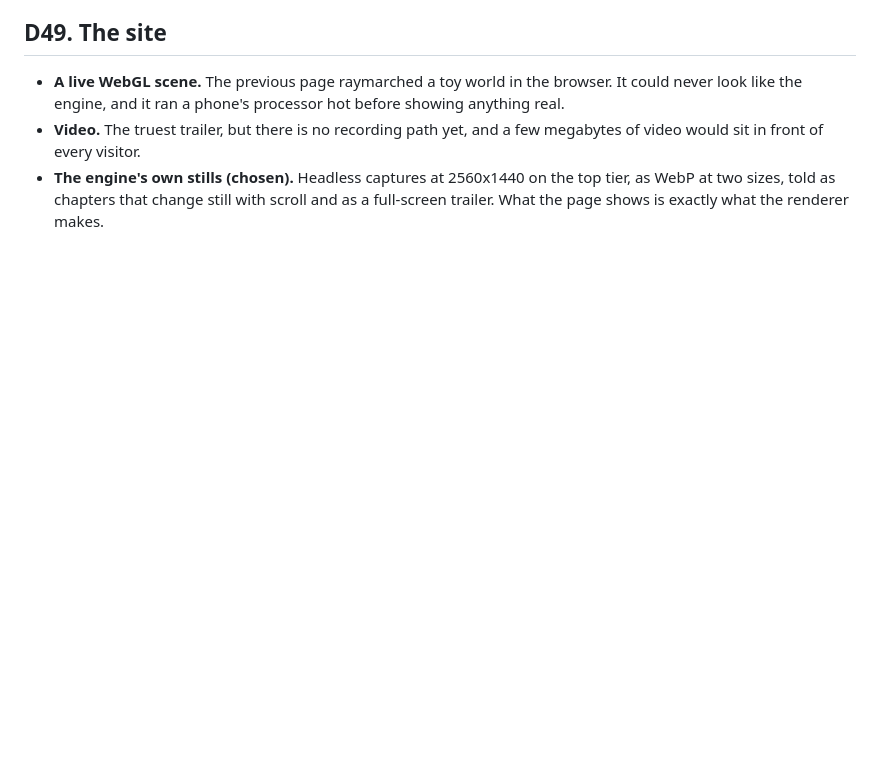
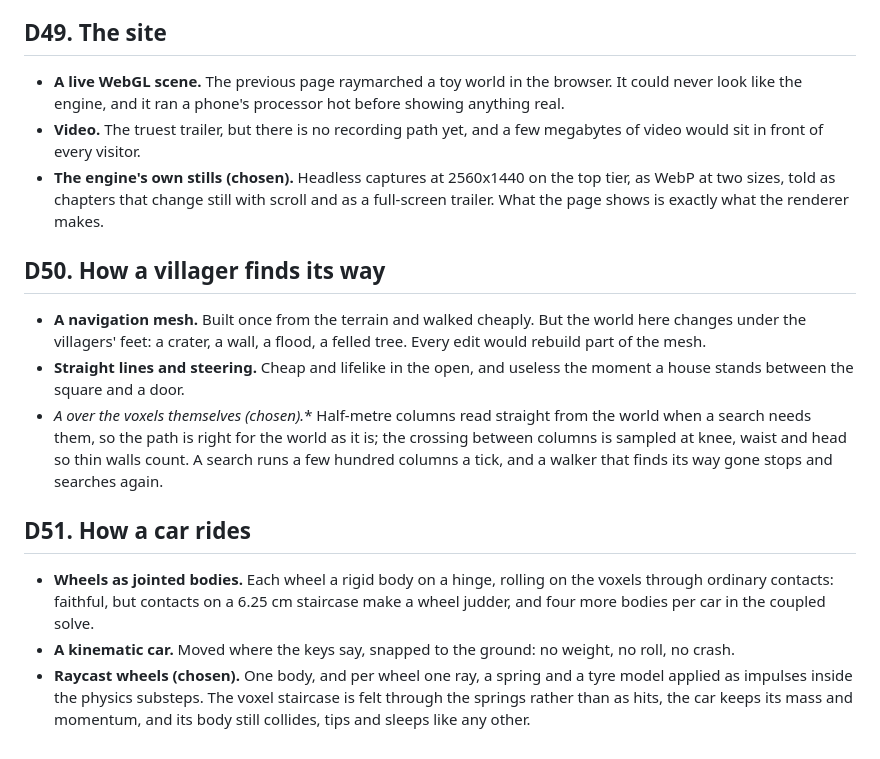
Before and after one commit to Anandb71/minecraft-2, a Markdown page: DECISIONS.md, the part around the change. GitHub-like rendering; blank space fills up the shorter version.

```diff
--- a/DECISIONS.md
+++ b/DECISIONS.md
@@ -315,3 +315,15 @@ Both were built behind one output with the same hit shading and denoiser, and me
 - **A live WebGL scene.** The previous page raymarched a toy world in the browser. It could never look like the engine, and it ran a phone's processor hot before showing anything real.
 - **Video.** The truest trailer, but there is no recording path yet, and a few megabytes of video would sit in front of every visitor.
 - **The engine's own stills (chosen).** Headless captures at 2560x1440 on the top tier, as WebP at two sizes, told as chapters that change still with scroll and as a full-screen trailer. What the page shows is exactly what the renderer makes.
+
+## D50. How a villager finds its way
+
+- **A navigation mesh.** Built once from the terrain and walked cheaply. But the world here changes under the villagers' feet: a crater, a wall, a flood, a felled tree. Every edit would rebuild part of the mesh.
+- **Straight lines and steering.** Cheap and lifelike in the open, and useless the moment a house stands between the square and a door.
+- **A* over the voxels themselves (chosen).** Half-metre columns read straight from the world when a search needs them, so the path is right for the world as it is; the crossing between columns is sampled at knee, waist and head so thin walls count. A search runs a few hundred columns a tick, and a walker that finds its way gone stops and searches again.
+
+## D51. How a car rides
+
+- **Wheels as jointed bodies.** Each wheel a rigid body on a hinge, rolling on the voxels through ordinary contacts: faithful, but contacts on a 6.25 cm staircase make a wheel judder, and four more bodies per car in the coupled solve.
+- **A kinematic car.** Moved where the keys say, snapped to the ground: no weight, no roll, no crash.
+- **Raycast wheels (chosen).** One body, and per wheel one ray, a spring and a tyre model applied as impulses inside the physics substeps. The voxel staircase is felt through the springs rather than as hits, the car keeps its mass and momentum, and its body still collides, tips and sleeps like any other.
```
Also changed, not shown: DEVLOG.md (+45 -0 lines).
